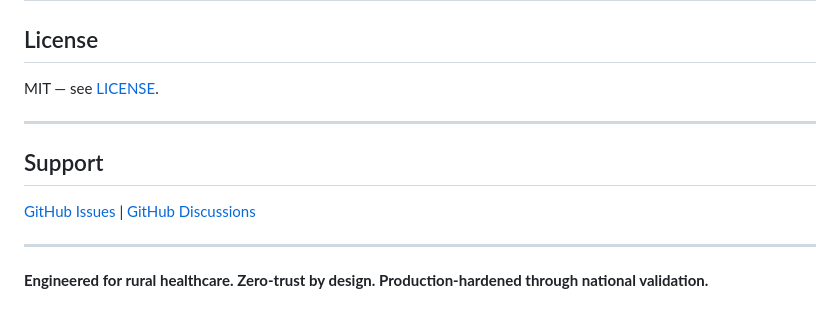
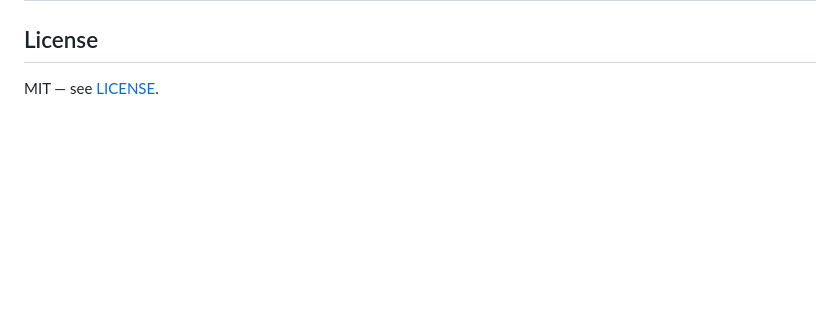
Before and after one commit to Prasad7Paigude/medicare-ai, a Markdown page: README.md, the part around the change. Rendered like a GitHub page; blank space fills up the shorter version.

```diff
--- a/README.md
+++ b/README.md
@@ -299,13 +299,3 @@ curl -X POST http://localhost:5000/order-medicines \
 ## License
 
 MIT — see [LICENSE](LICENSE).
-
----
-
-## Support
-
-[GitHub Issues](https://github.com/Prasad7Paigude/medicare-ai/issues) | [GitHub Discussions](https://github.com/Prasad7Paigude/medicare-ai/discussions)
-
----
-
-**Engineered for rural healthcare. Zero-trust by design. Production-hardened through national validation.**
```
